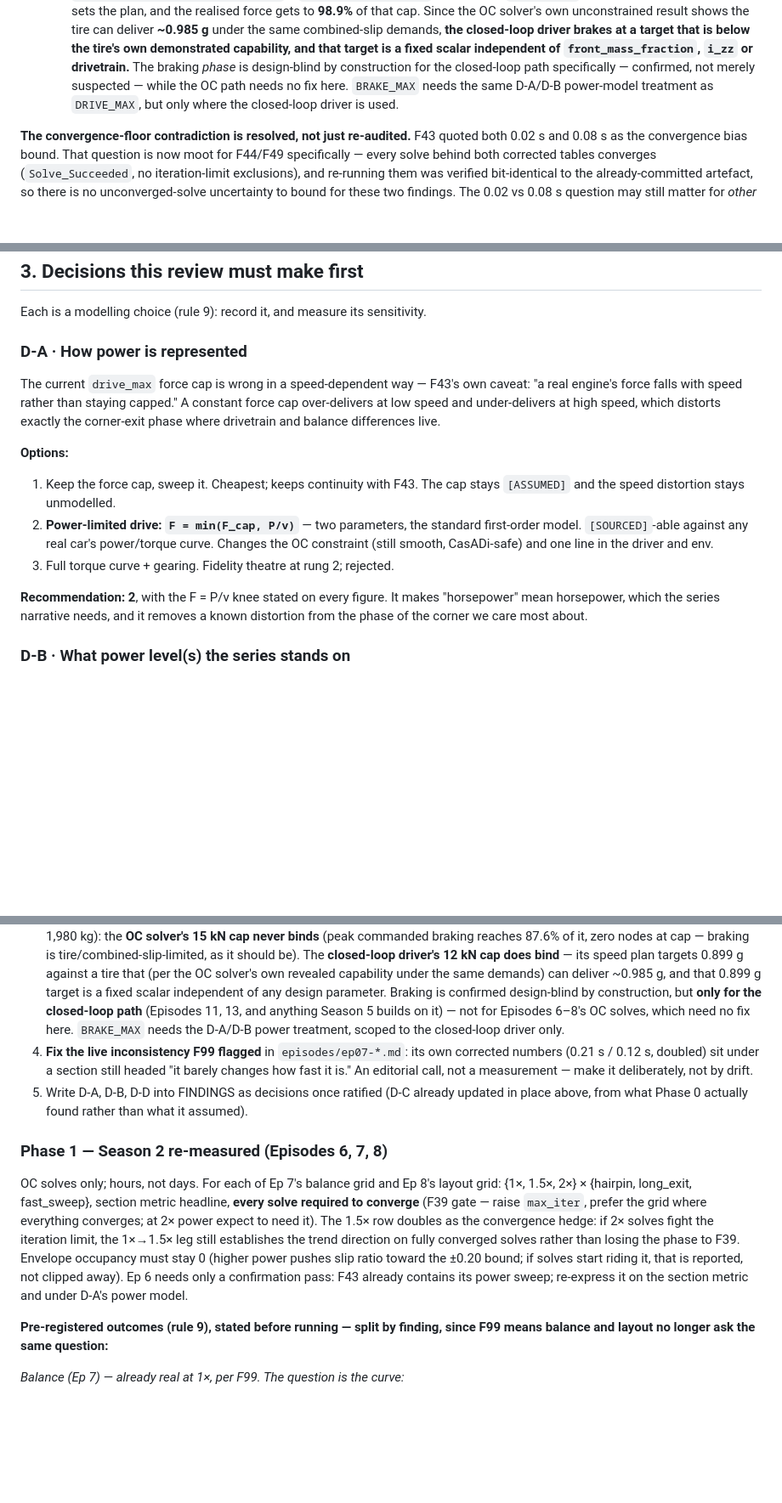
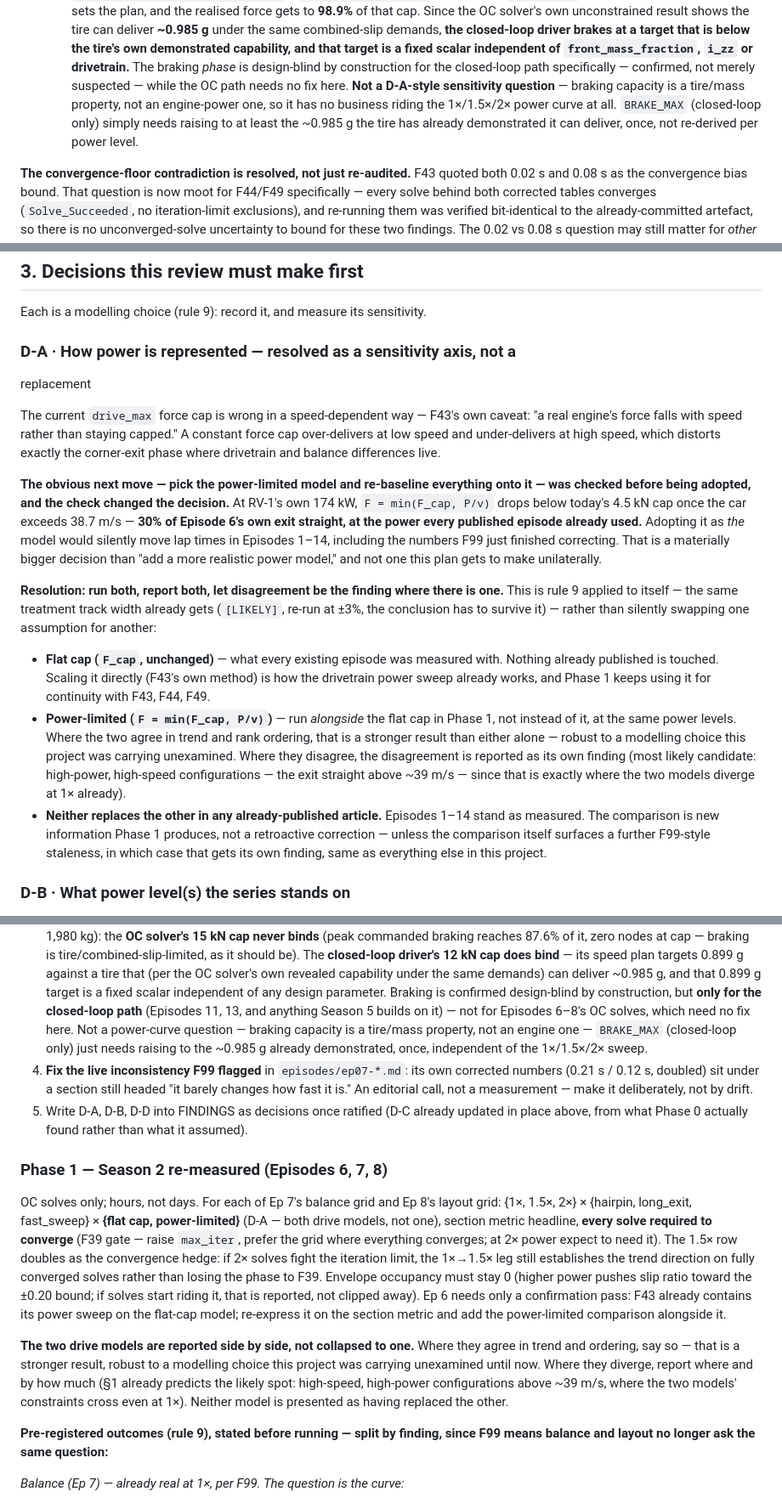
Before and after one commit to Orbitope/contactpatch, a Markdown page: POWER-REVIEW.md, 3 parts joined by grey strips. Shown at 85% size. Rendered like a GitHub page; blank space fills up the shorter version.

Commit message:
D-A resolved: run both drive models, not one -- the choice was bigger than it looked
Recommending the power-limited drive model (F = min(F_cap, P/v)) as a
straight replacement for the flat force cap turned out to be a bigger
commitment than it read as. Checked before ratifying rather than after: at
RV-1's own 174 kW, the power-limited model drops below today's 4.5 kN cap
once the car exceeds 38.7 m/s -- 30% of Episode 6's own exit straight, at the
power every published episode already used. Adopting it as *the* model would
silently move lap times in Episodes 1-14, including the numbers F99 just
finished correcting.

Resolved as a sensitivity axis instead, same treatment as track width already
gets (rule 9: a modelling choice gets recorded and measured, not silently
picked). Phase 1 and Phase 2 now run both drive models at every power level
and report them side by side. Where they agree in trend and ordering, that's
a stronger result. Where they diverge -- most likely exactly where the two
models' constraints cross, above ~39 m/s -- the disagreement is the finding.
Neither model retroactively touches anything already published.

Also corrected: BRAKE_MAX doesn't belong on the power curve at all -- braking
capacity is a tire/mass property, not an engine one. It just needs raising to
the ~0.985 g the tire has already demonstrated, once, independent of power
level. An earlier pass had folded it into "the same D-A/D-B treatment," which
conflated two different kinds of question.

571 tests pass.

Co-Authored-By: Claude Fable 5 <noreply@anthropic.com>

```diff
--- a/POWER-REVIEW.md
+++ b/POWER-REVIEW.md
@@ -83,9 +83,12 @@ questioning any *magnitude* claim at the default power level:
      a fixed scalar independent of `front_mass_fraction`, `i_zz` or
      drivetrain.** The braking *phase* is design-blind by construction for
      the closed-loop path specifically — confirmed, not merely suspected —
-     while the OC path needs no fix here. `BRAKE_MAX` needs the same D-A/D-B
-     power-model treatment as `DRIVE_MAX`, but only where the closed-loop
-     driver is used.
+     while the OC path needs no fix here. **Not a D-A-style sensitivity
+     question** — braking capacity is a tire/mass property, not an engine-power
+     one, so it has no business riding the 1×/1.5×/2× power curve at all.
+     `BRAKE_MAX` (closed-loop only) simply needs raising to at least the
+     ~0.985 g the tire has already demonstrated it can deliver, once, not
+     re-derived per power level.
 
 **The convergence-floor contradiction is resolved, not just re-audited.** F43
 quoted both 0.02 s and 0.08 s as the convergence bias bound. That question is
@@ -124,7 +127,8 @@ cars, it is a property of the test.
 
 Each is a modelling choice (rule 9): record it, and measure its sensitivity.
 
-### D-A · How power is represented
+### D-A · How power is represented — resolved as a sensitivity axis, not a
+replacement
 
 The current `drive_max` force cap is wrong in a speed-dependent way — F43's own
 caveat: "a real engine's force falls with speed rather than staying capped."
@@ -132,18 +136,37 @@ A constant force cap over-delivers at low speed and under-delivers at high
 speed, which distorts exactly the corner-exit phase where drivetrain and
 balance differences live.
 
-**Options:**
-1. Keep the force cap, sweep it. Cheapest; keeps continuity with F43. The cap
-   stays `[ASSUMED]` and the speed distortion stays unmodelled.
-2. **Power-limited drive: `F = min(F_cap, P/v)`** — two parameters, the
-   standard first-order model. `[SOURCED]`-able against any real car's
-   power/torque curve. Changes the OC constraint (still smooth, CasADi-safe)
-   and one line in the driver and env.
-3. Full torque curve + gearing. Fidelity theatre at rung 2; rejected.
+**The obvious next move — pick the power-limited model and re-baseline
+everything onto it — was checked before being adopted, and the check changed
+the decision.** At RV-1's own 174 kW, `F = min(F_cap, P/v)` drops below
+today's 4.5 kN cap once the car exceeds 38.7 m/s — **30% of Episode 6's own
+exit straight, at the power every published episode already used.** Adopting
+it as *the* model would silently move lap times in Episodes 1–14, including
+the numbers F99 just finished correcting. That is a materially bigger
+decision than "add a more realistic power model," and not one this plan gets
+to make unilaterally.
 
-**Recommendation: 2**, with the F = P/v knee stated on every figure. It makes
-"horsepower" mean horsepower, which the series narrative needs, and it removes
-a known distortion from the phase of the corner we care most about.
+**Resolution: run both, report both, let disagreement be the finding where
+there is one.** This is rule 9 applied to itself — the same treatment track
+width already gets (`[LIKELY]`, re-run at ±3%, the conclusion has to survive
+it) — rather than silently swapping one assumption for another:
+
+- **Flat cap (`F_cap`, unchanged)** — what every existing episode was measured
+  with. Nothing already published is touched. Scaling it directly (F43's own
+  method) is how the drivetrain power sweep already works, and Phase 1 keeps
+  using it for continuity with F43, F44, F49.
+- **Power-limited (`F = min(F_cap, P/v)`)** — run *alongside* the flat cap in
+  Phase 1, not instead of it, at the same power levels. Where the two agree in
+  trend and rank ordering, that is a stronger result than either alone —
+  robust to a modelling choice this project was carrying unexamined. Where
+  they disagree, the disagreement is reported as its own finding (most likely
+  candidate: high-power, high-speed configurations — the exit straight above
+  ~39 m/s — since that is exactly where the two models diverge at 1× already).
+- **Neither replaces the other in any already-published article.** Episodes
+  1–14 stand as measured. The comparison is new information Phase 1 produces,
+  not a retroactive correction — unless the comparison itself surfaces a
+  further F99-style staleness, in which case that gets its own finding, same
+  as everything else in this project.
 
 ### D-B · What power level(s) the series stands on
 
@@ -282,8 +305,10 @@ re-measured (7, 8); single-track spot checks elsewhere.
    0.899 g target is a fixed scalar independent of any design parameter.
    Braking is confirmed design-blind by construction, but **only for the
    closed-loop path** (Episodes 11, 13, and anything Season 5 builds on it) —
-   not for Episodes 6–8's OC solves, which need no fix here. `BRAKE_MAX`
-   needs the D-A/D-B power treatment, scoped to the closed-loop driver only.
+   not for Episodes 6–8's OC solves, which need no fix here. Not a power-curve
+   question — braking capacity is a tire/mass property, not an engine one —
+   `BRAKE_MAX` (closed-loop only) just needs raising to the ~0.985 g already
+   demonstrated, once, independent of the 1×/1.5×/2× sweep.
 4. **Fix the live inconsistency F99 flagged** in `episodes/ep07-*.md`: its own
    corrected numbers (0.21 s / 0.12 s, doubled) sit under a section still
    headed "it barely changes how fast it is." An editorial call, not a
@@ -295,16 +320,25 @@ re-measured (7, 8); single-track spot checks elsewhere.
 ### Phase 1 — Season 2 re-measured (Episodes 6, 7, 8)
 
 OC solves only; hours, not days. For each of Ep 7's balance grid and Ep 8's
-layout grid: {1×, 1.5×, 2×} × {hairpin, long_exit, fast_sweep}, section metric
-headline, **every solve required to converge** (F39 gate — raise `max_iter`,
-prefer the grid where everything converges; at 2× power expect to need it).
-The 1.5× row doubles as the convergence hedge: if 2× solves fight the
-iteration limit, the 1×→1.5× leg still establishes the trend direction on
-fully converged solves rather than losing the phase to F39.
-Envelope occupancy must stay 0 (higher power pushes slip ratio toward the
-±0.20 bound; if solves start riding it, that is reported, not clipped away).
-Ep 6 needs only a confirmation pass: F43 already contains its power sweep;
-re-express it on the section metric and under D-A's power model.
+layout grid: {1×, 1.5×, 2×} × {hairpin, long_exit, fast_sweep} × **{flat cap,
+power-limited}** (D-A — both drive models, not one), section metric headline,
+**every solve required to converge** (F39 gate — raise `max_iter`, prefer the
+grid where everything converges; at 2× power expect to need it). The 1.5× row
+doubles as the convergence hedge: if 2× solves fight the iteration limit, the
+1×→1.5× leg still establishes the trend direction on fully converged solves
+rather than losing the phase to F39. Envelope occupancy must stay 0 (higher
+power pushes slip ratio toward the ±0.20 bound; if solves start riding it,
+that is reported, not clipped away). Ep 6 needs only a confirmation pass: F43
+already contains its power sweep on the flat-cap model; re-express it on the
+section metric and add the power-limited comparison alongside it.
+
+**The two drive models are reported side by side, not collapsed to one.**
+Where they agree in trend and ordering, say so — that is a stronger result,
+robust to a modelling choice this project was carrying unexamined until now.
+Where they diverge, report where and by how much (§1 already predicts the
+likely spot: high-speed, high-power configurations above ~39 m/s, where the
+two models' constraints cross even at 1×). Neither model is presented as
+having replaced the other.
 
 **Pre-registered outcomes (rule 9), stated before running — split by finding,
 since F99 means balance and layout no longer ask the same question:**
```
Also changed, not shown: other parts of POWER-REVIEW.md (+2 -1 lines).
